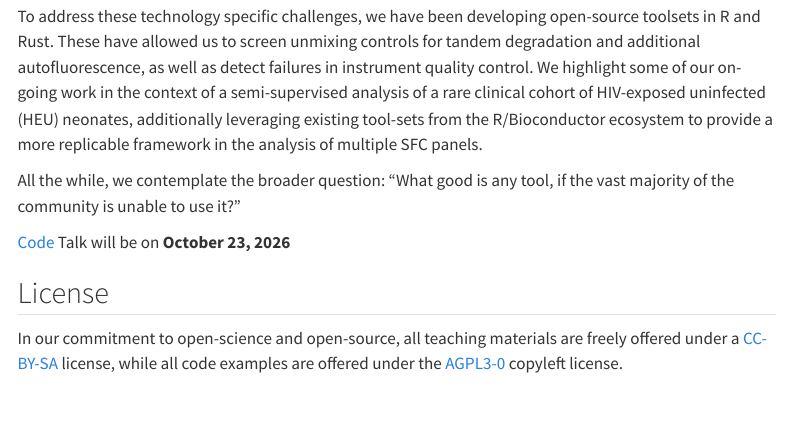
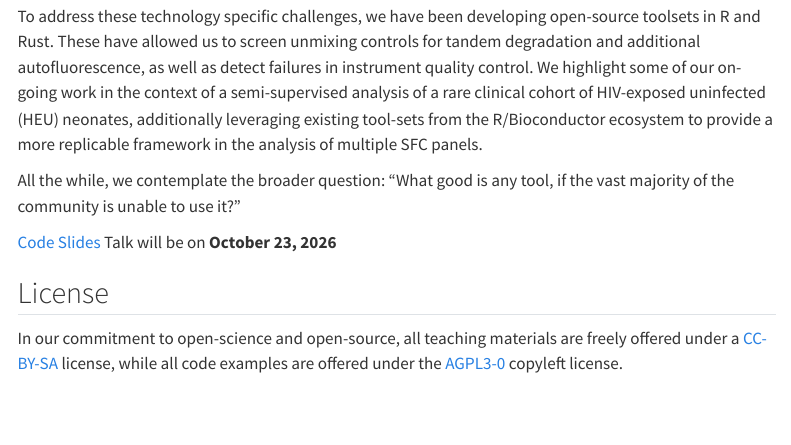
Before and after one commit to DavidRach/NoCellLeftBehind_MetroFlow2026, a Quarto document (index.qmd): the page in a window 1100 px wide, from 500 px down. Rendered offline with R 4.5, knitr and Pandoc in place of Quarto, with nearby package versions; menus at the side of the page are left out; badge pictures from the web are left out.

Commit message:
Draft presentation plus redirects for the website display

```diff
--- a/_quarto.yml
+++ b/_quarto.yml
@@ -19,7 +19,7 @@ website:
       - text: "Home"
         href: https://davidrach.github.io/
       - text: Slides
-        href: index.qmd
+        href: https://davidrach.github.io/NoCellLeftBehind_MetroFlow2026/Rach_NoCellsLeftBehind_MetroFlow2026.pdf
     right:
       - href: https://davidrach.github.io/about.html
         text: About
--- a/index.qmd
+++ b/index.qmd
@@ -27,6 +27,7 @@ To address these technology specific challenges, we have been developing open-so
 All the while, we contemplate the broader question: “What good is any tool, if the vast majority of the community is unable to use it?”
 
 [Code](https://github.com/DavidRach/NoCellLeftBehind_MetroFlow2026)
+[Slides](/Rach_NoCellsLeftBehind_MetroFlow2026.pdf)
 Talk will be on **October 23, 2026**
 
 ## License
```
Also changed, not shown: docs/search.json, 7 other files.
